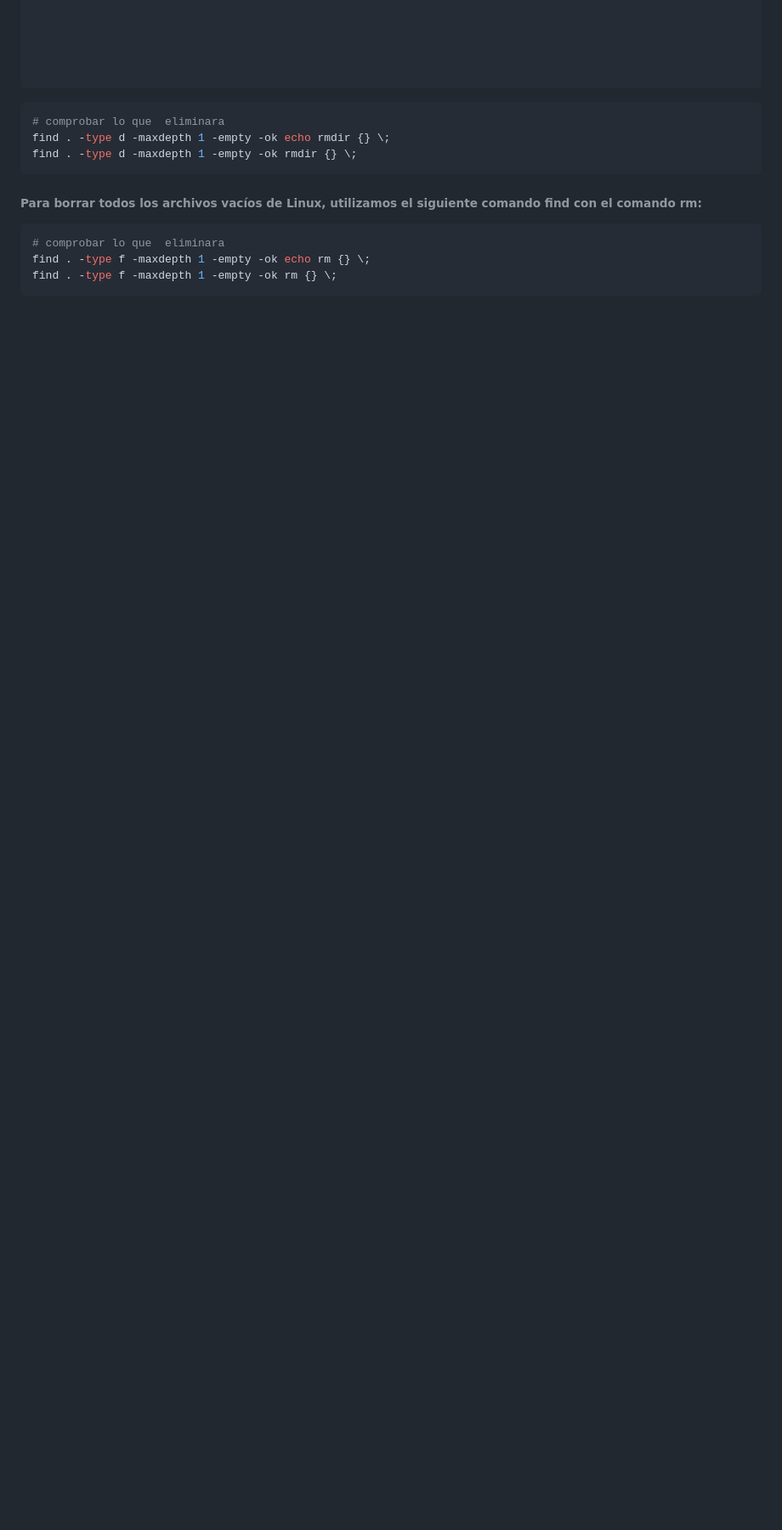
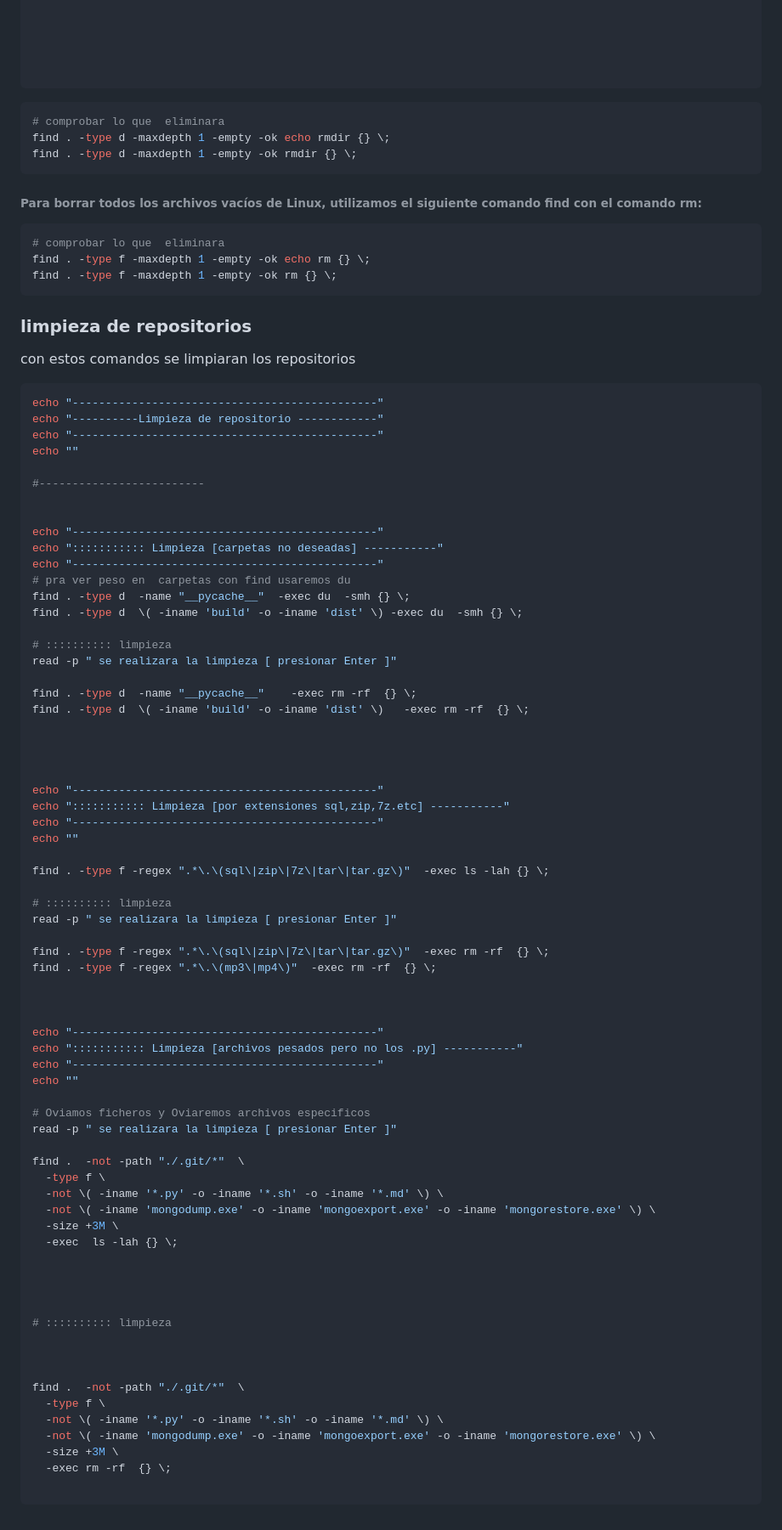
Before and after one commit to cesar23/curso_linux, a Markdown page: xcomandos_standar/comando_find.md, the part around the change. Shown: that part at 85% size. GitHub-like rendering; blank space fills up the shorter version.

Commit message:
cesar@LAPTOP-2LFVSTJ3 se actualizo :2023-02-20_20:19:55

````diff
--- a/xcomandos_standar/comando_find.md
+++ b/xcomandos_standar/comando_find.md
@@ -534,3 +534,78 @@ find . -type d -maxdepth 1 -empty -ok rmdir {} \;
 find . -type f -maxdepth 1 -empty -ok echo rm {} \;
 find . -type f -maxdepth 1 -empty -ok rm {} \;
 ```
+
+
+### limpieza de repositorios
+con estos comandos se limpiaran los repositorios
+
+```shell
+echo "----------------------------------------------"
+echo "----------Limpieza de repositorio ------------"
+echo "----------------------------------------------"
+echo ""
+
+#-------------------------
+
+
+echo "----------------------------------------------"
+echo "::::::::::: Limpieza [carpetas no deseadas] -----------"
+echo "----------------------------------------------"
+# pra ver peso en  carpetas con find usaremos du
+find . -type d  -name "__pycache__"  -exec du  -smh {} \;
+find . -type d  \( -iname 'build' -o -iname 'dist' \) -exec du  -smh {} \;
+
+# :::::::::: limpieza
+read -p " se realizara la limpieza [ presionar Enter ]"
+
+find . -type d  -name "__pycache__"    -exec rm -rf  {} \;
+find . -type d  \( -iname 'build' -o -iname 'dist' \)   -exec rm -rf  {} \;
+
+
+
+
+echo "----------------------------------------------"
+echo "::::::::::: Limpieza [por extensiones sql,zip,7z.etc] -----------"
+echo "----------------------------------------------"
+echo ""
+
+find . -type f -regex ".*\.\(sql\|zip\|7z\|tar\|tar.gz\)"  -exec ls -lah {} \;
+
+# :::::::::: limpieza
+read -p " se realizara la limpieza [ presionar Enter ]"
+
+find . -type f -regex ".*\.\(sql\|zip\|7z\|tar\|tar.gz\)"  -exec rm -rf  {} \;
+find . -type f -regex ".*\.\(mp3\|mp4\)"  -exec rm -rf  {} \;
+
+
+
+echo "----------------------------------------------"
+echo "::::::::::: Limpieza [archivos pesados pero no los .py] -----------"
+echo "----------------------------------------------"
+echo ""
+
+# Oviamos ficheros y Oviaremos archivos especificos
+read -p " se realizara la limpieza [ presionar Enter ]"
+
+find .  -not -path "./.git/*"  \
+  -type f \
+  -not \( -iname '*.py' -o -iname '*.sh' -o -iname '*.md' \) \
+  -not \( -iname 'mongodump.exe' -o -iname 'mongoexport.exe' -o -iname 'mongorestore.exe' \) \
+  -size +3M \
+  -exec  ls -lah {} \;
+
+
+
+
+# :::::::::: limpieza
+
+
+
+find .  -not -path "./.git/*"  \
+  -type f \
+  -not \( -iname '*.py' -o -iname '*.sh' -o -iname '*.md' \) \
+  -not \( -iname 'mongodump.exe' -o -iname 'mongoexport.exe' -o -iname 'mongorestore.exe' \) \
+  -size +3M \
+  -exec rm -rf  {} \;
+
+```
````
